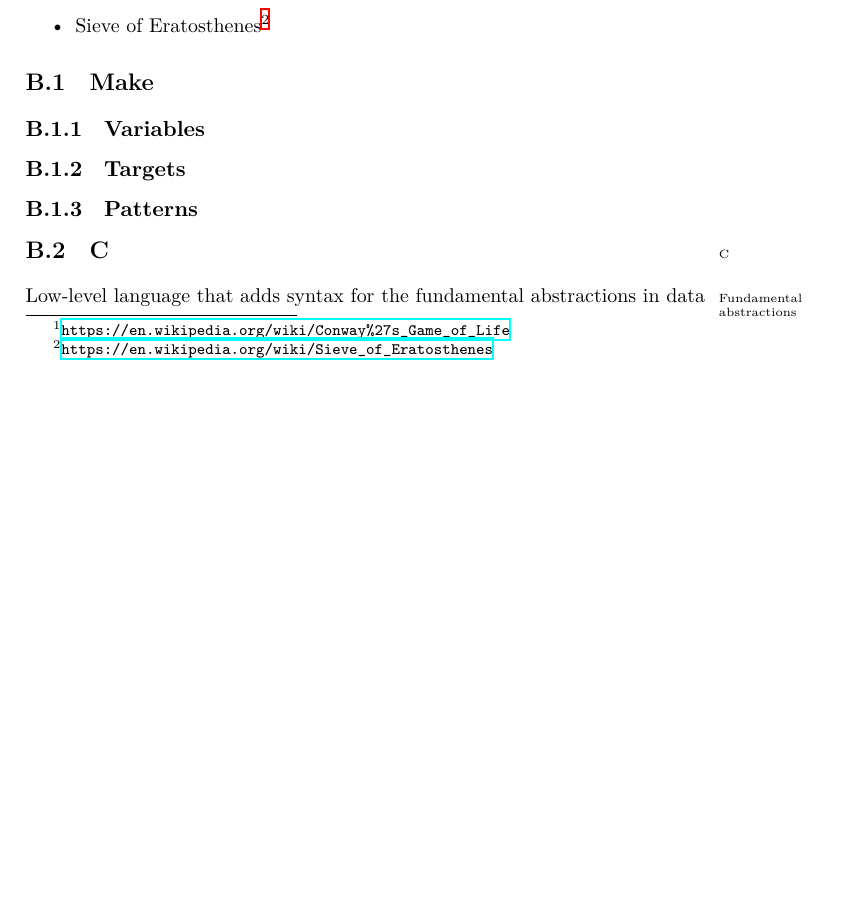
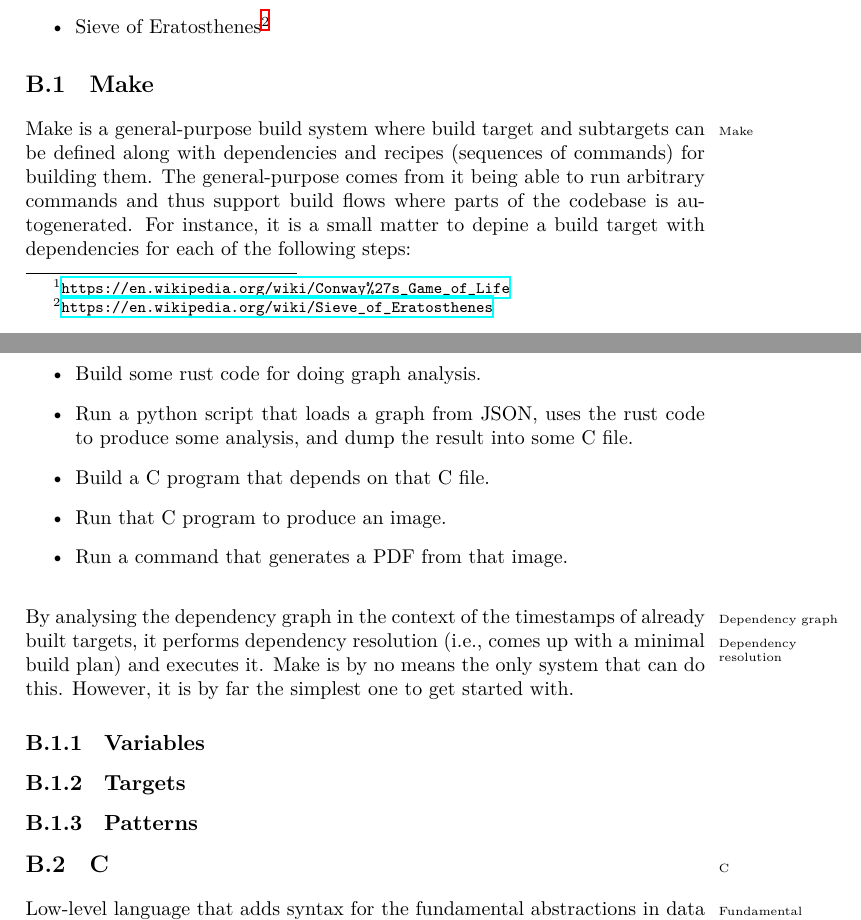
Before and after one commit to aslakjohansen/report-writing, a LaTeX thesis (doc/report-writing.tex, which reads doc/lang/make.tex): part of page 62 of 83 before the commit and two parts of pages 62 and 63 of 84 after it, the two joined at a grey line, cut so that both start at the same text, the shorter picture padded with empty space. Compiled offline with XeLaTeX.

Commit message:
Wrote an introduction to make

```diff
--- a/doc/lang/make.tex
+++ b/doc/lang/make.tex
@@ -1,4 +1,16 @@
 \section{Make}
+
+Make\idx{Make} is a general-purpose build system where build target and subtargets can be defined along with dependencies and recipes (sequences of commands) for building them. The general-purpose comes from it being able to run arbitrary commands and thus support build flows where parts of the codebase is autogenerated. For instance, it is a small matter to depine a build target with dependencies for each of the following steps:
+\begin{itemize}
+  \item Build some rust code for doing graph analysis.
+  \item Run a python script that loads a graph from JSON, uses the rust code to produce some analysis, and dump the result into some C file.
+  \item Build a C program that depends on that C file.
+  \item Run that C program to produce an image.
+  \item Run a command that generates a PDF from that image.
+\end{itemize}
+
+% dependency resolution
+By analysing the dependency\idxx{Graph!Dependency}{Dependency graph}\index{Dependency graph} graph in the context of the timestamps of already built targets, it performs dependency\idx{Dependency resolution} resolution (i.e., comes up with a minimal build plan) and executes it. Make is by no means the only system that can do this. However, it is by far the simplest one to get started with.
 
 \subsection{Variables}
 
```
